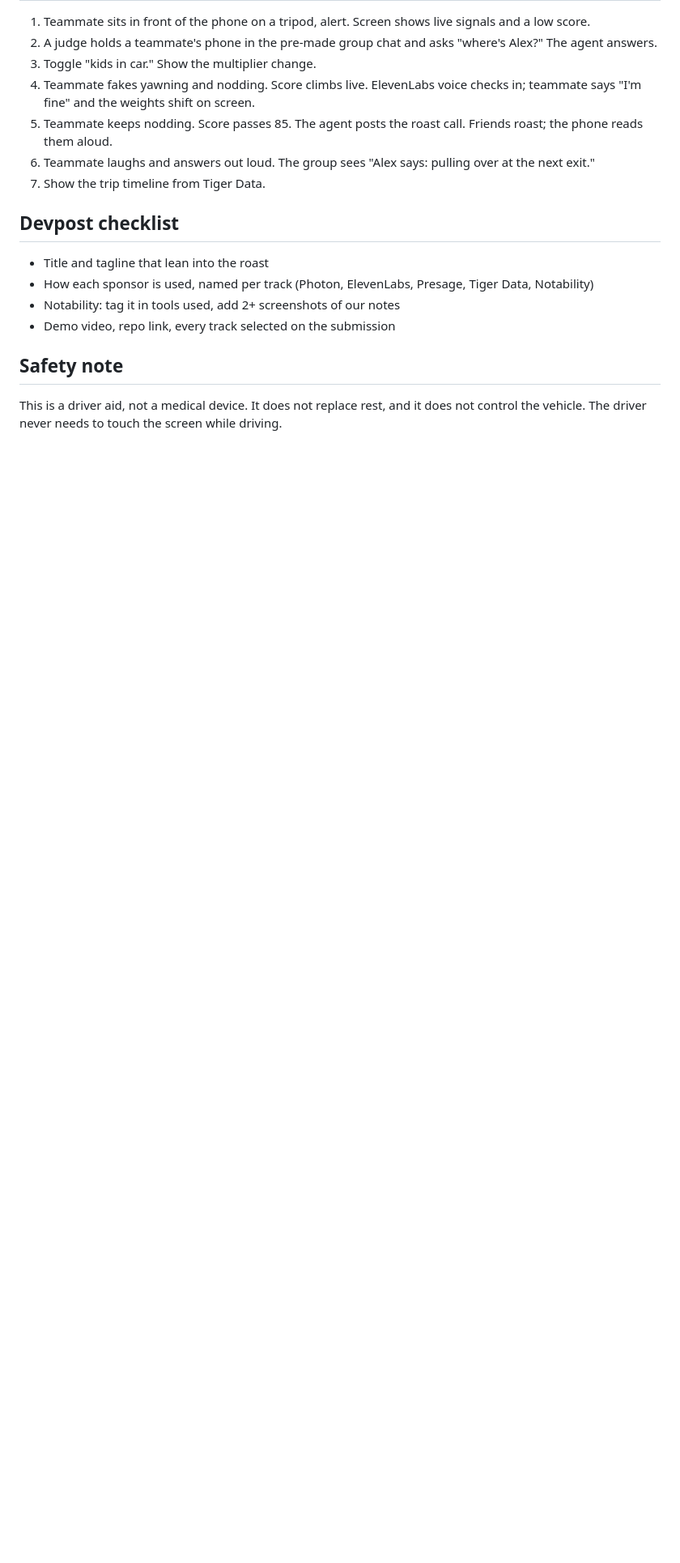
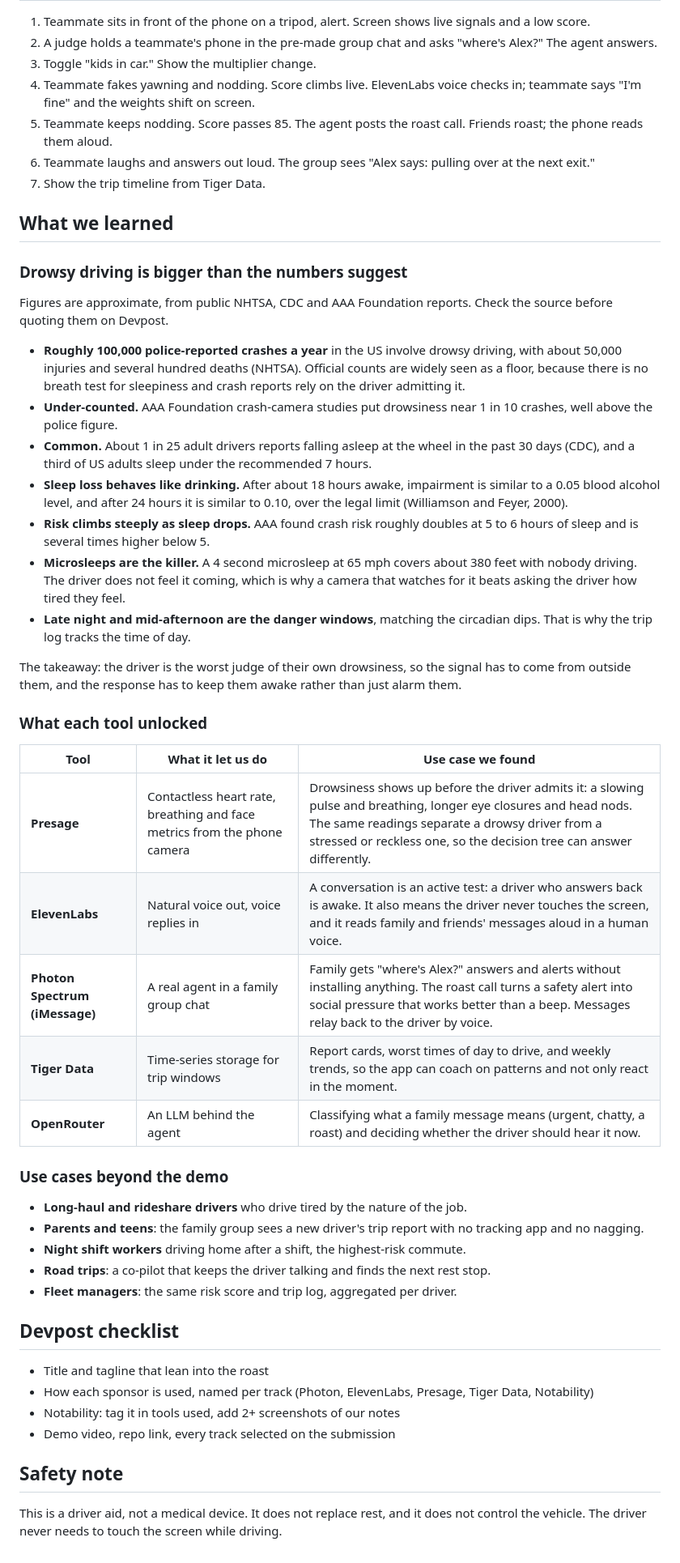
Before and after one commit to Dunni14/hi-way67, a Markdown page: README.md, the part around the change. Shown at 81% size. GitHub-like rendering; blank space fills up the shorter version.

Commit message:
docs: add What we learned section with drowsy driving stats and tool use cases
Co-Authored-By: Claude Sonnet 5.5 <noreply@anthropic.com>

```diff
--- a/README.md
+++ b/README.md
@@ -237,6 +237,40 @@ These collapse into one `surroundings_risk` feature. Rear camera object detectio
 6. Teammate laughs and answers out loud. The group sees "Alex says: pulling over at the next exit."
 7. Show the trip timeline from Tiger Data.
 
+## What we learned
+
+### Drowsy driving is bigger than the numbers suggest
+
+Figures are approximate, from public NHTSA, CDC and AAA Foundation reports. Check the source before quoting them on Devpost.
+
+- **Roughly 100,000 police-reported crashes a year** in the US involve drowsy driving, with about 50,000 injuries and several hundred deaths (NHTSA). Official counts are widely seen as a floor, because there is no breath test for sleepiness and crash reports rely on the driver admitting it.
+- **Under-counted.** AAA Foundation crash-camera studies put drowsiness near 1 in 10 crashes, well above the police figure.
+- **Common.** About 1 in 25 adult drivers reports falling asleep at the wheel in the past 30 days (CDC), and a third of US adults sleep under the recommended 7 hours.
+- **Sleep loss behaves like drinking.** After about 18 hours awake, impairment is similar to a 0.05 blood alcohol level, and after 24 hours it is similar to 0.10, over the legal limit (Williamson and Feyer, 2000).
+- **Risk climbs steeply as sleep drops.** AAA found crash risk roughly doubles at 5 to 6 hours of sleep and is several times higher below 5.
+- **Microsleeps are the killer.** A 4 second microsleep at 65 mph covers about 380 feet with nobody driving. The driver does not feel it coming, which is why a camera that watches for it beats asking the driver how tired they feel.
+- **Late night and mid-afternoon are the danger windows**, matching the circadian dips. That is why the trip log tracks the time of day.
+
+The takeaway: the driver is the worst judge of their own drowsiness, so the signal has to come from outside them, and the response has to keep them awake rather than just alarm them.
+
+### What each tool unlocked
+
+| Tool | What it let us do | Use case we found |
+|---|---|---|
+| **Presage** | Contactless heart rate, breathing and face metrics from the phone camera | Drowsiness shows up before the driver admits it: a slowing pulse and breathing, longer eye closures and head nods. The same readings separate a drowsy driver from a stressed or reckless one, so the decision tree can answer differently. |
+| **ElevenLabs** | Natural voice out, voice replies in | A conversation is an active test: a driver who answers back is awake. It also means the driver never touches the screen, and it reads family and friends' messages aloud in a human voice. |
+| **Photon Spectrum (iMessage)** | A real agent in a family group chat | Family gets "where's Alex?" answers and alerts without installing anything. The roast call turns a safety alert into social pressure that works better than a beep. Messages relay back to the driver by voice. |
+| **Tiger Data** | Time-series storage for trip windows | Report cards, worst times of day to drive, and weekly trends, so the app can coach on patterns and not only react in the moment. |
+| **OpenRouter** | An LLM behind the agent | Classifying what a family message means (urgent, chatty, a roast) and deciding whether the driver should hear it now. |
+
+### Use cases beyond the demo
+
+- **Long-haul and rideshare drivers** who drive tired by the nature of the job.
+- **Parents and teens**: the family group sees a new driver's trip report with no tracking app and no nagging.
+- **Night shift workers** driving home after a shift, the highest-risk commute.
+- **Road trips**: a co-pilot that keeps the driver talking and finds the next rest stop.
+- **Fleet managers**: the same risk score and trip log, aggregated per driver.
+
 ## Devpost checklist
 
 - Title and tagline that lean into the roast
```
